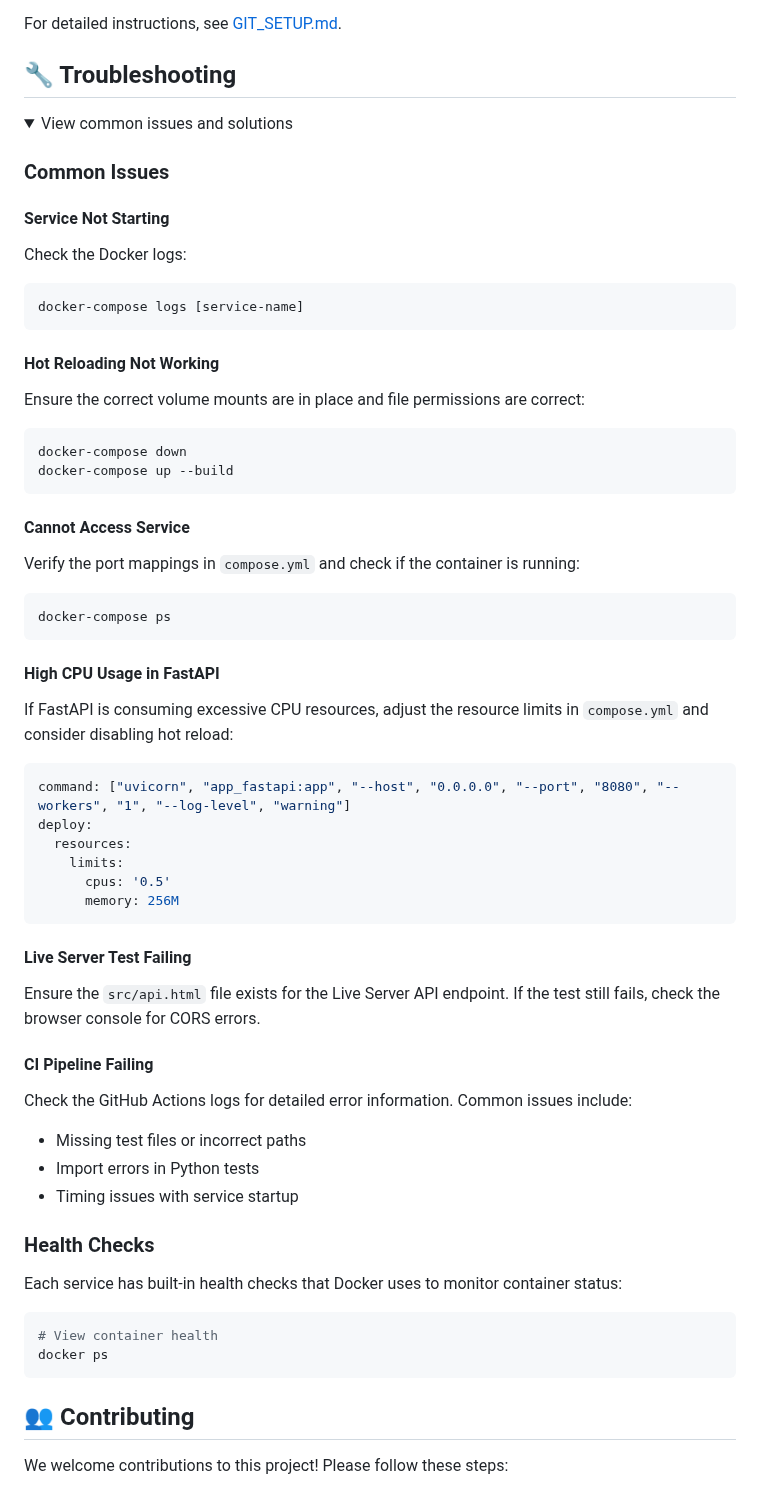
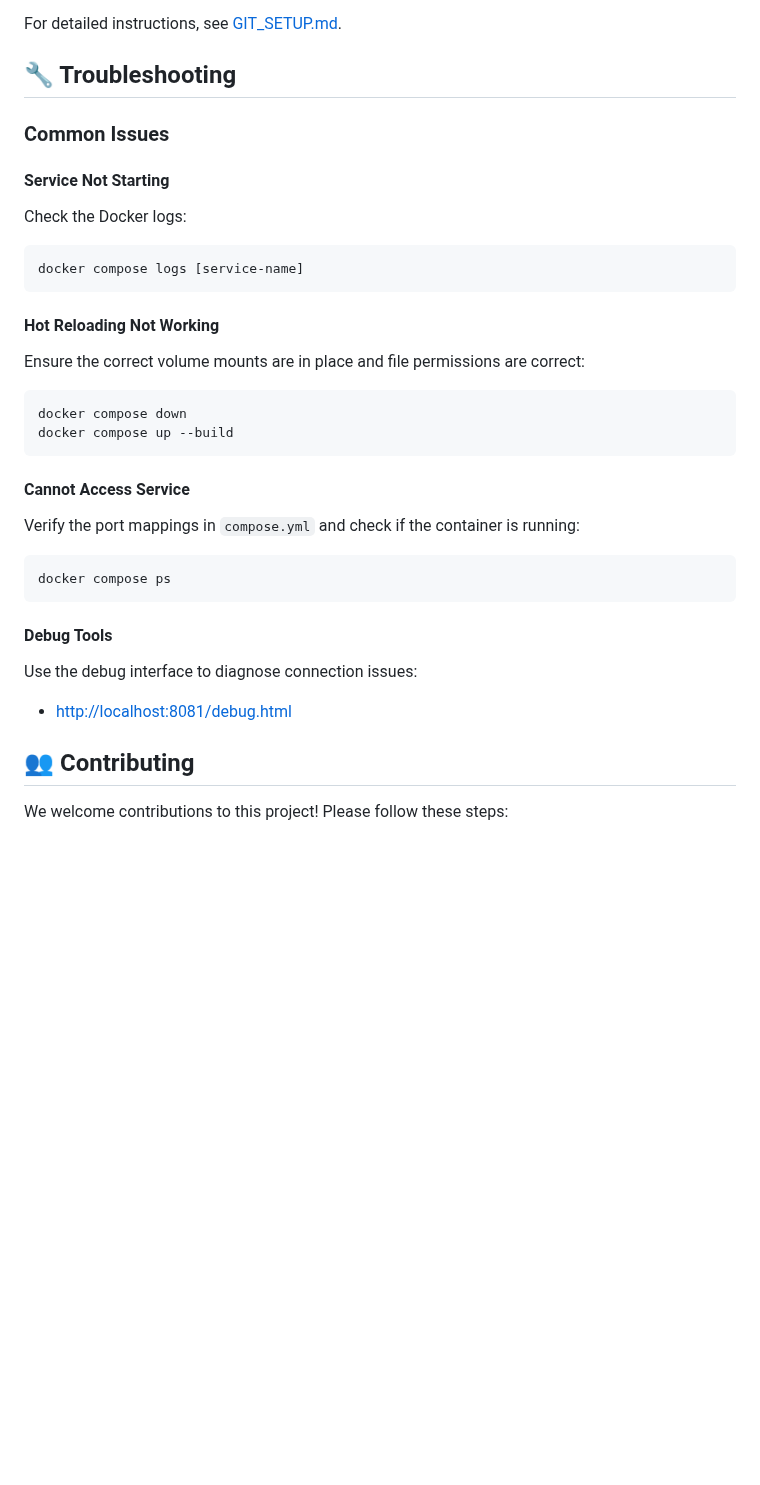
Before and after one commit to pkeffect/dev-server, a Markdown page: README.md, the part around one of its changes. GitHub-like rendering; folded sections open; blank space fills up the shorter version.

````diff
--- a/README.md
+++ b/README.md
@@ -490,7 +416,4 @@ For detailed instructions, see [GIT_SETUP.md](GIT_SETUP.md).
 ## 🔧 Troubleshooting
-
-<details>
-<summary>View common issues and solutions</summary>
 
 ### Common Issues
 
@@ -498,59 +421,28 @@ For detailed instructions, see [GIT_SETUP.md](GIT_SETUP.md).
 
 Check the Docker logs:
 ```bash
-docker-compose logs [service-name]
+docker compose logs [service-name]
 ```
 
 #### Hot Reloading Not Working
 
 Ensure the correct volume mounts are in place and file permissions are correct:
 ```bash
-docker-compose down
-docker-compose up --build
+docker compose down
+docker compose up --build
 ```
 
 #### Cannot Access Service
 
 Verify the port mappings in `compose.yml` and check if the container is running:
 ```bash
-docker-compose ps
+docker compose ps
 ```
 
-#### High CPU Usage in FastAPI
+#### Debug Tools
 
-If FastAPI is consuming excessive CPU resources, adjust the resource limits in `compose.yml` and consider disabling hot reload:
-
-```yaml
-command: ["uvicorn", "app_fastapi:app", "--host", "0.0.0.0", "--port", "8080", "--workers", "1", "--log-level", "warning"]
-deploy:
-  resources:
-    limits:
-      cpus: '0.5'
-      memory: 256M
-```
-
-#### Live Server Test Failing
-
-Ensure the `src/api.html` file exists for the Live Server API endpoint. If the test still fails, check the browser console for CORS errors.
-
-#### CI Pipeline Failing
-
-Check the GitHub Actions logs for detailed error information. Common issues include:
-
-- Missing test files or incorrect paths
-- Import errors in Python tests
-- Timing issues with service startup
-
-### Health Checks
-
-Each service has built-in health checks that Docker uses to monitor container status:
-
-```bash
-# View container health
-docker ps
-```
-
-</details>
+Use the debug interface to diagnose connection issues:
+- [http://localhost:8081/debug.html](http://localhost:8081/debug.html)
 
 ## 👥 Contributing
 
````
Also changed, not shown: other parts of README.md (+38 -112 lines).
